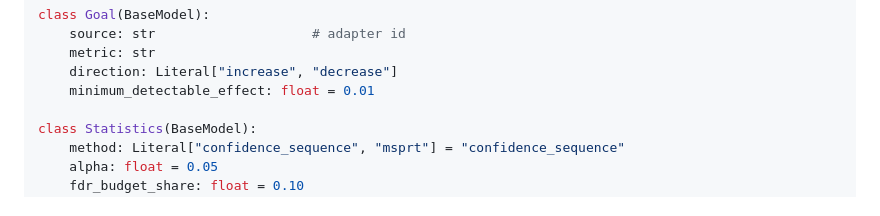
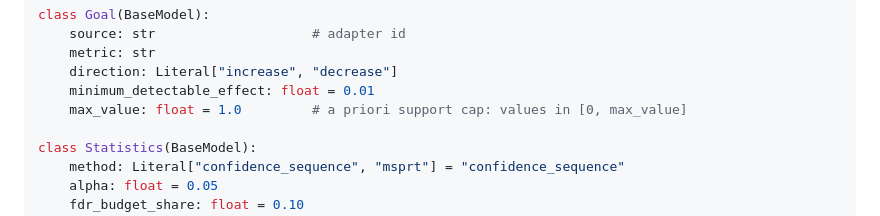
Before and after one commit to VishnuR23/DataTool, a Markdown page: ARCHITECTURE.md, the part around the change. GitHub-like rendering.

```diff
--- a/ARCHITECTURE.md
+++ b/ARCHITECTURE.md
@@ -344,6 +344,7 @@ class Goal(BaseModel):
     metric: str
     direction: Literal["increase", "decrease"]
     minimum_detectable_effect: float = 0.01
+    max_value: float = 1.0         # a priori support cap: values in [0, max_value]
 
 class Statistics(BaseModel):
     method: Literal["confidence_sequence", "msprt"] = "confidence_sequence"
```
Also changed, not shown: docs/statistics.md (+2 -2 lines), docs/trust_contract.md (+1 -0 lines).
